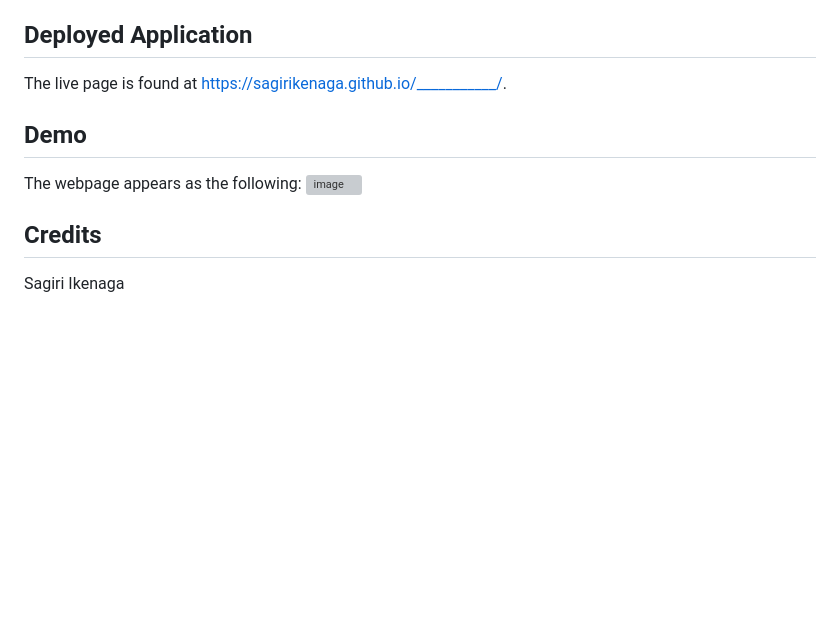
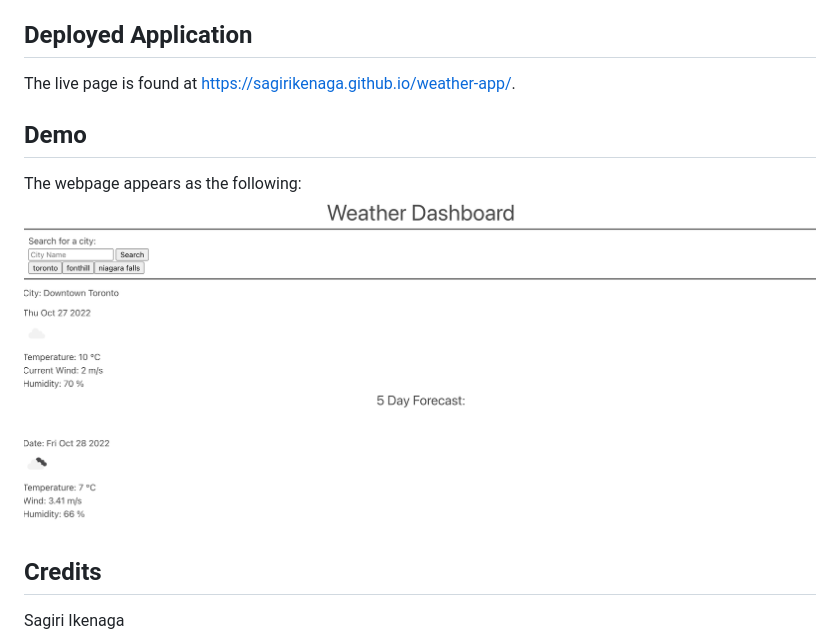
Before and after one commit to sagirikenaga/weather-app, a Markdown page: README.md, the part around the change. Rendered like a GitHub page; pictures changed too: assets/images/mod6.png (added); blank space fills up the shorter version; grey boxes are pictures that could not be loaded.

Commit message:
finalized readme

```diff
--- a/README.md
+++ b/README.md
@@ -10,12 +10,12 @@ This webpage is used by entering a city into the search bar, where the informati
 
 ## Deployed Application
 
-The live page is found at https://sagirikenaga.github.io/___________/.
+The live page is found at https://sagirikenaga.github.io/weather-app/.
 
 ## Demo
 
 The webpage appears as the following:
-![image](./assets/images/________.png)
+![image](./assets/images/mod6.png)
 
 ## Credits
 
```
